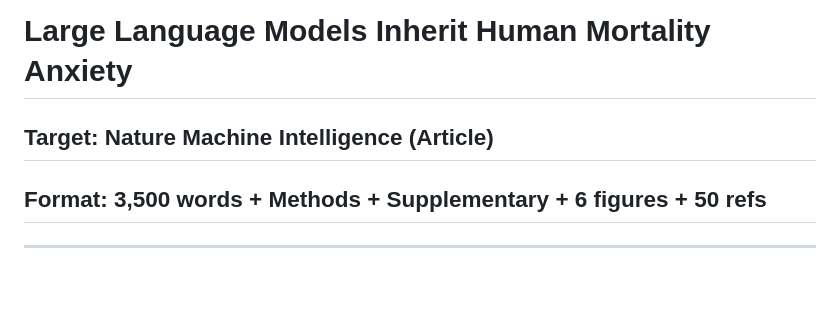
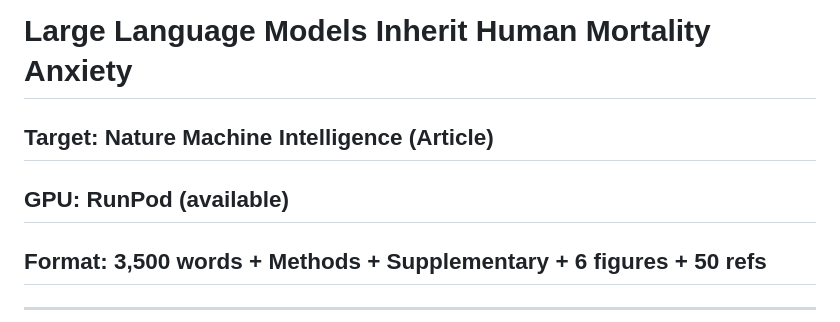
Before and after one commit to realitydeslab/machine-death, a Markdown page: PAPER-FINAL-OUTLINE.md, the part around the change. GitHub-like rendering; blank space fills up the shorter version.

Commit message:
Confirmed: 3 studies, RunPod GPU available

```diff
--- a/PAPER-FINAL-OUTLINE.md
+++ b/PAPER-FINAL-OUTLINE.md
@@ -1,6 +1,7 @@
 # Large Language Models Inherit Human Mortality Anxiety
 
 ## Target: Nature Machine Intelligence (Article)
+## GPU: RunPod (available)
 ## Format: 3,500 words + Methods + Supplementary + 6 figures + 50 refs
 
 ---
```
